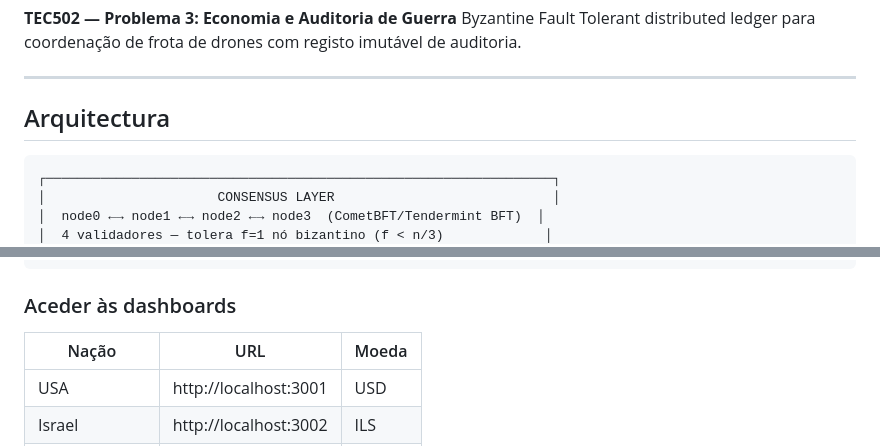
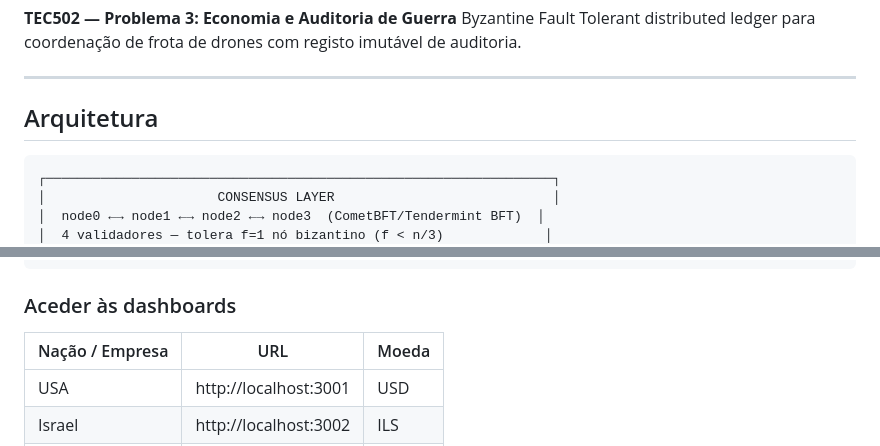
Before and after one commit to Uemersonjesus/redesPbl3, a Markdown page: README.md, 2 parts joined by grey strips. Rendered like a GitHub page.

````diff
--- a/README.md
+++ b/README.md
@@ -5,7 +5,7 @@ Byzantine Fault Tolerant distributed ledger para coordenação de frota de drone
 
 ---
 
-## Arquitectura
+## Arquitetura
 
 ```
 ┌─────────────────────────────────────────────────────────────────┐
@@ -105,8 +105,8 @@ docker compose up --build -d
 
 ### Aceder às dashboards
 
-| Nação | URL | Moeda |
-|-------|-----|-------|
+| Nação / Empresa | URL | Moeda |
+|-----------------|-----|-------|
 | USA | http://localhost:3001 | USD |
 | Israel | http://localhost:3002 | ILS |
 | Iran | http://localhost:3003 | IRR |
````
Also changed, not shown: other parts of README.md (+3 -3 lines).
